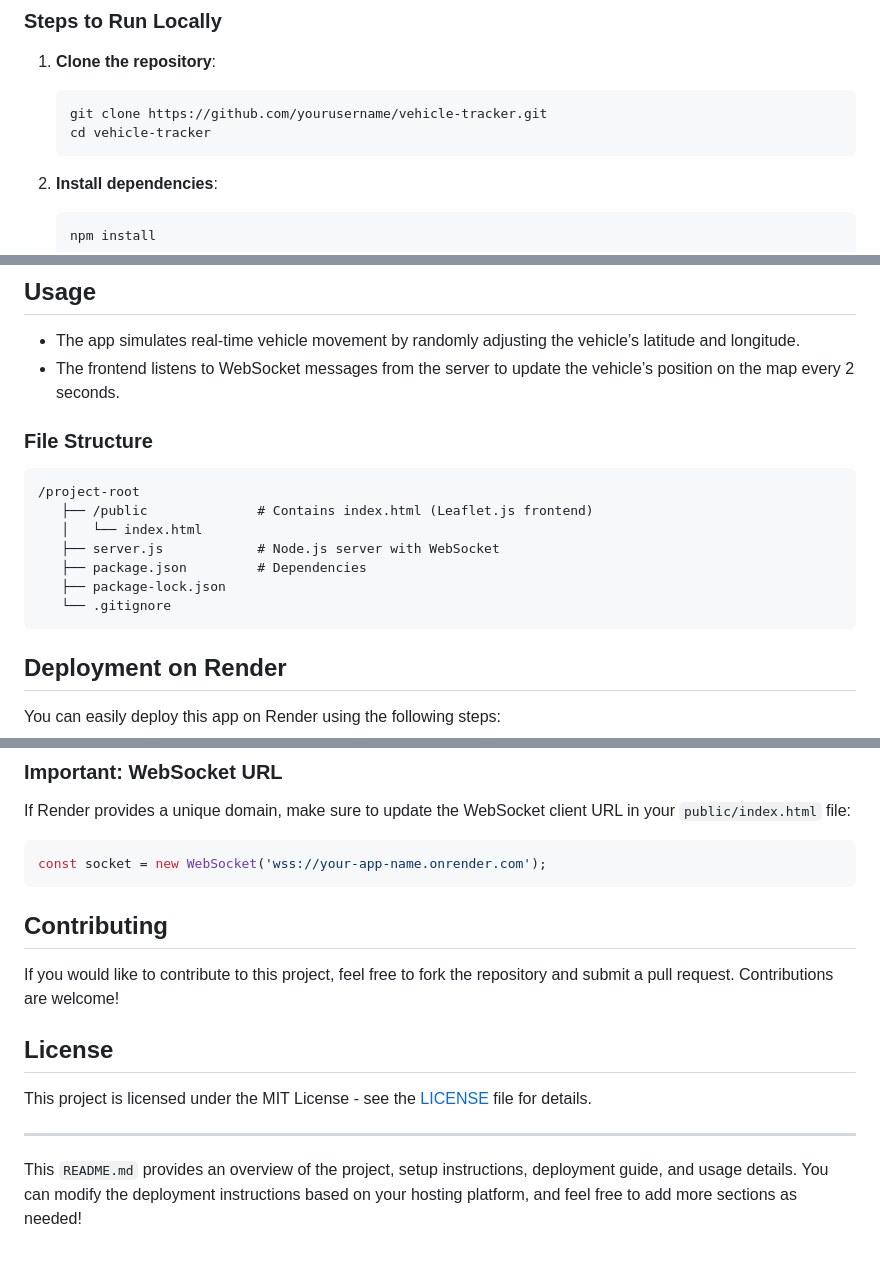
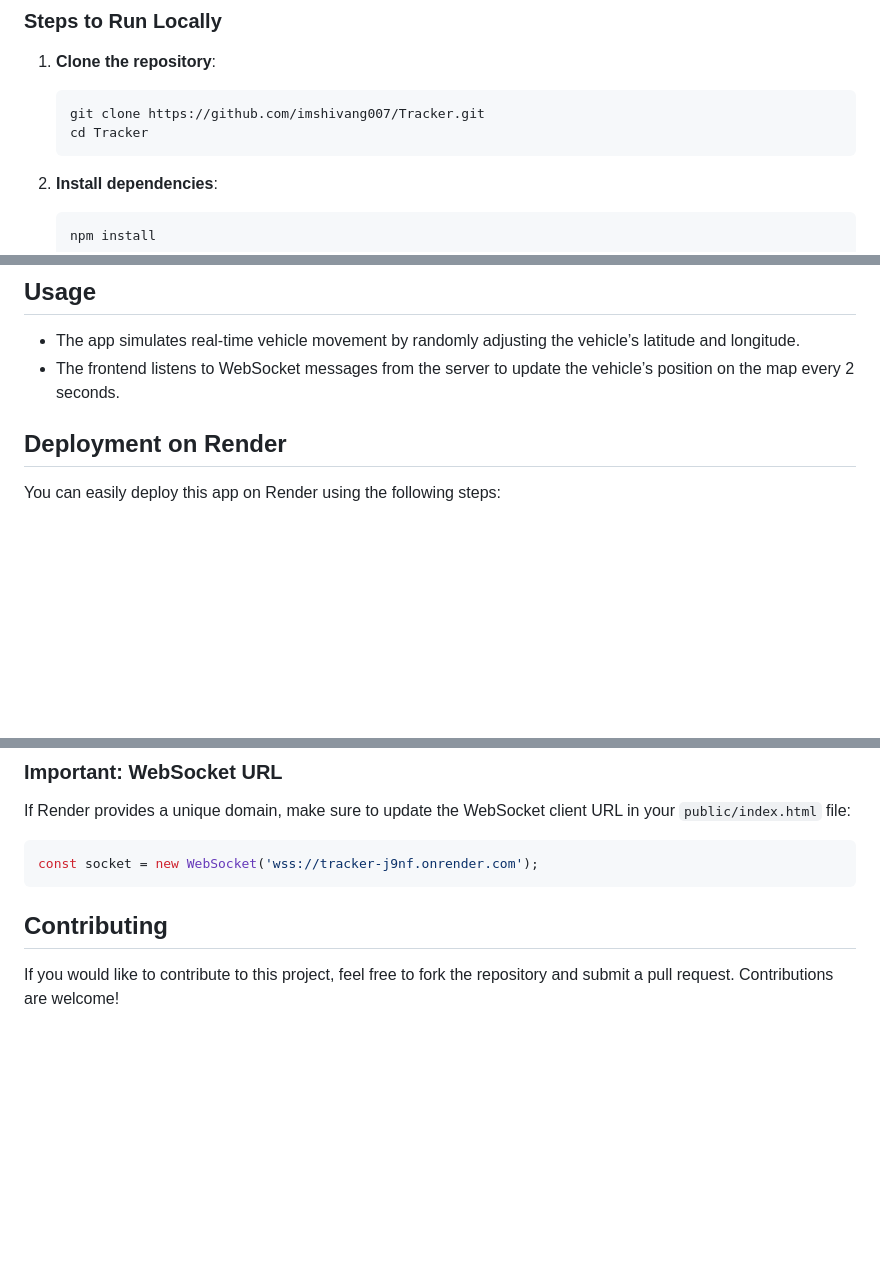
Before and after one commit to imshivang007/Tracker, a Markdown page: README.md, 3 parts joined by grey strips. GitHub-like rendering; blank space fills up the shorter version.

Commit message:
Initial commit

````diff
--- a/README.md
+++ b/README.md
@@ -51,8 +51,8 @@ You can extend this project to track actual vehicle data by connecting to a real
 1. **Clone the repository**:
 
    ```bash
-   git clone https://github.com/yourusername/vehicle-tracker.git
-   cd vehicle-tracker
+   git clone https://github.com/imshivang007/Tracker.git
+   cd Tracker
    ```
 
 2. **Install dependencies**:
@@ -76,17 +76,6 @@ You can extend this project to track actual vehicle data by connecting to a real
 - The app simulates real-time vehicle movement by randomly adjusting the vehicle’s latitude and longitude.
 - The frontend listens to WebSocket messages from the server to update the vehicle’s position on the map every 2 seconds.
 
-### File Structure
-
-```
-/project-root
-   ├── /public              # Contains index.html (Leaflet.js frontend)
-   │   └── index.html
-   ├── server.js            # Node.js server with WebSocket
-   ├── package.json         # Dependencies
-   ├── package-lock.json
-   └── .gitignore
-```
 
 ## Deployment on Render
 
@@ -103,17 +92,9 @@ You can easily deploy this app on Render using the following steps:
 ### Important: WebSocket URL
 If Render provides a unique domain, make sure to update the WebSocket client URL in your `public/index.html` file:
 ```javascript
-const socket = new WebSocket('wss://your-app-name.onrender.com');
+const socket = new WebSocket('wss://tracker-j9nf.onrender.com');
 ```
 
 ## Contributing
 
 If you would like to contribute to this project, feel free to fork the repository and submit a pull request. Contributions are welcome!
-
-## License
-
-This project is licensed under the MIT License - see the [LICENSE](LICENSE) file for details.
-
----
-
-This `README.md` provides an overview of the project, setup instructions, deployment guide, and usage details. You can modify the deployment instructions based on your hosting platform, and feel free to add more sections as needed!
````
